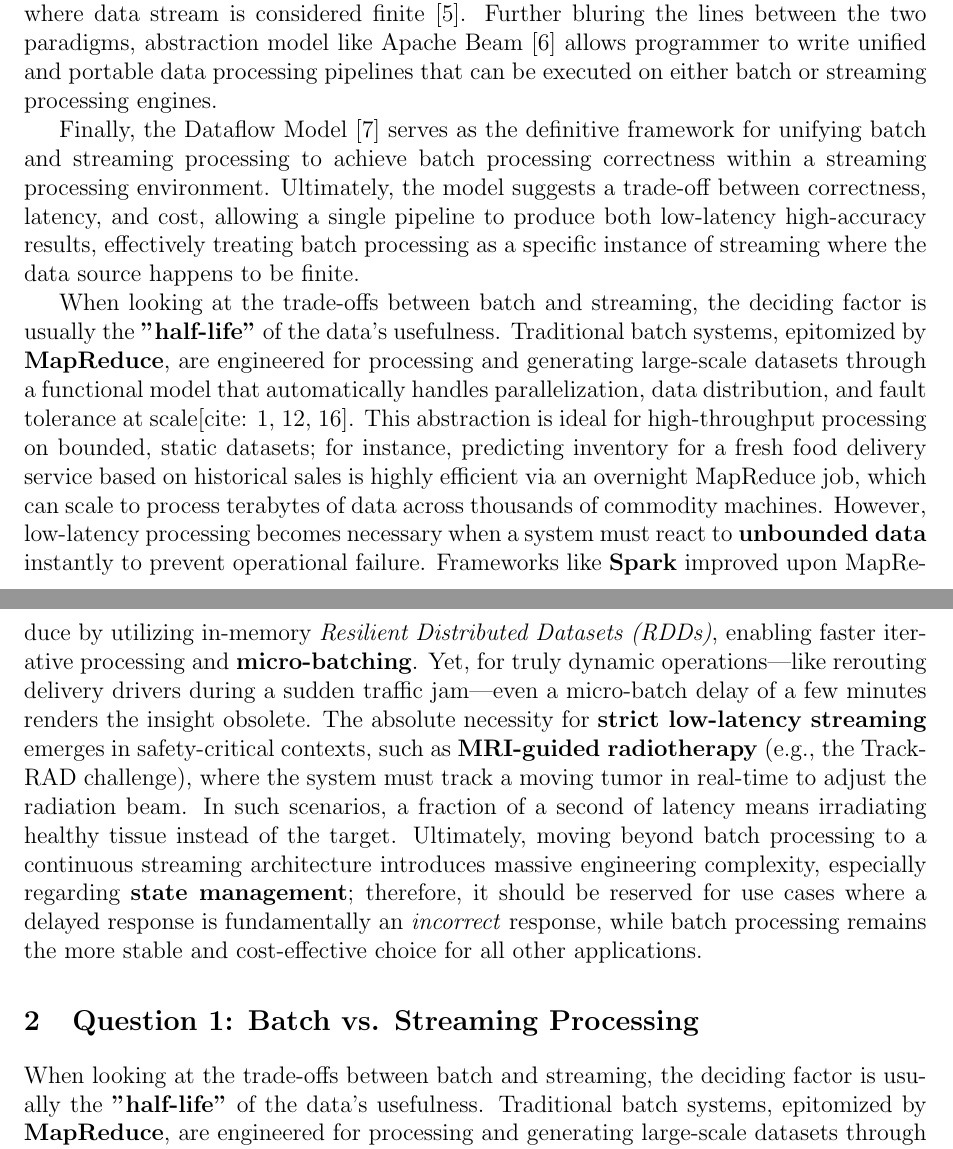
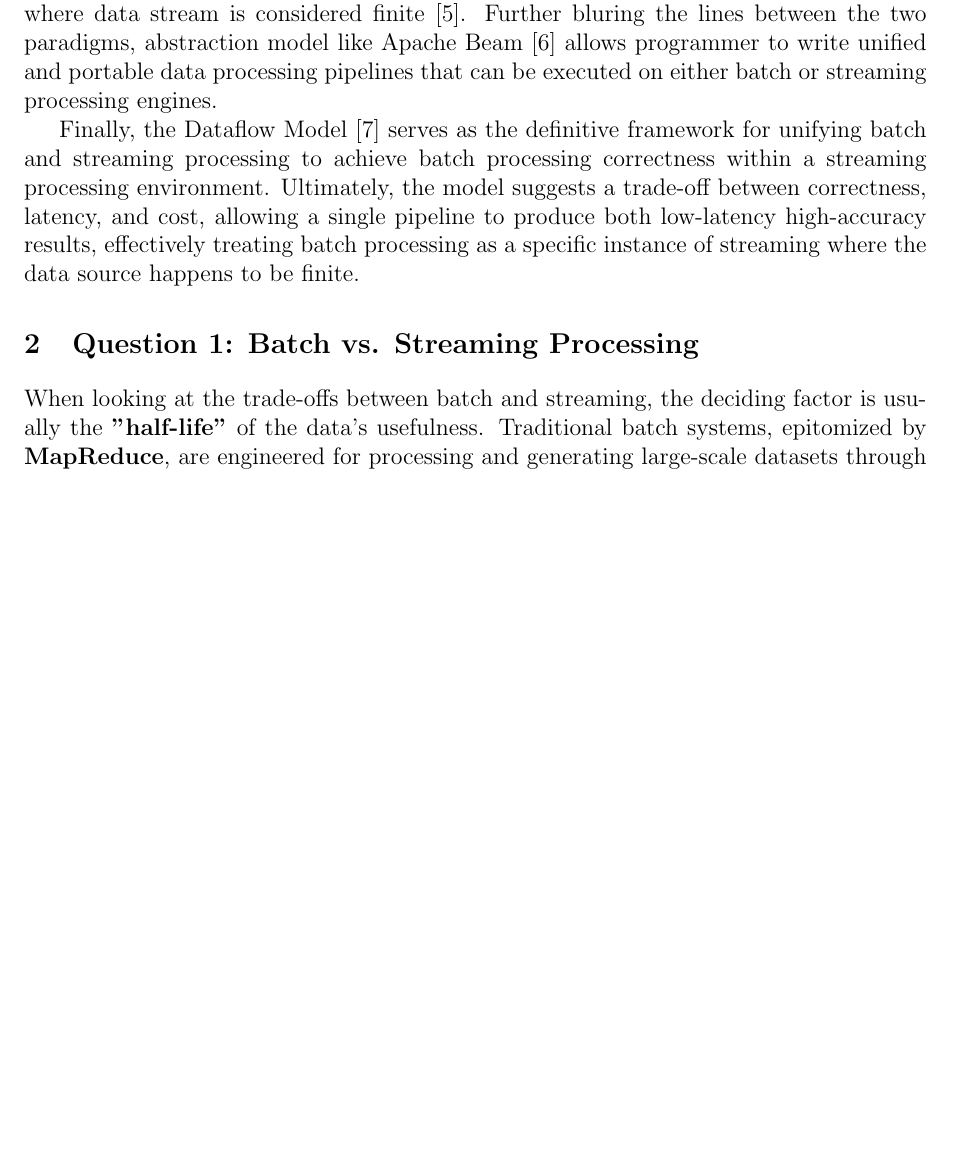
Before and after one commit to bdtiger/data-engineering-I-project, a LaTeX document (seminar/seminar-report/seminar-report.tex, which reads seminar/seminar-report/sections/question1.tex): two parts of pages 2 and 3 of 9 before the commit and part of page 2 of 9 after it, the two joined at a grey line, cut so that both start at the same text, the shorter picture padded with empty space. Compiled offline with pdfLaTeX.

Commit message:
removed duplicate content from question 1

```diff
--- a/seminar/seminar-report/sections/question1.tex
+++ b/seminar/seminar-report/sections/question1.tex
@@ -9,6 +8,3 @@ Early batch frameworks like Google's MapReduce \cite{dean2004mapreduce} achieved
 Some recent frameworks have been developed to connect the gap between batch and streaming processing by unifying the architectural division. Apache Spark approaches this unification through "micro-batching", dividing the continuous streams into small batches to leverage fault-tolerance and in-memory batch execution\cite{computers3040117}. While Apache Flink took the inverse approach by treating batch processing as streaming processing where data stream is considered finite\cite{df177547a4364bb0a7e2470b83025bb0}. Further bluring the lines between the two paradigms, abstraction model like Apache Beam \cite{li2018challenges} allows programmer to write unified and portable data processing pipelines that can be executed on either batch or streaming processing engines.
 
 Finally, the Dataflow Model\cite{10.14778/2824032.2824076} serves as the definitive framework for unifying batch and streaming processing to achieve batch processing correctness within a streaming processing environment. Ultimately, the model suggests a  trade-off between correctness, latency, and cost, allowing a single pipeline to produce both low-latency high-accuracy results, effectively treating batch processing as a specific instance of streaming where the data source happens to be finite.
-
-
-When looking at the trade-offs between batch and streaming, the deciding factor is usually the \textbf{"half-life"} of the data's usefulness. Traditional batch systems, epitomized by \textbf{MapReduce}, are engineered for processing and generating large-scale datasets through a functional model that automatically handles parallelization, data distribution, and fault tolerance at scale[cite: 1, 12, 16]. This abstraction is ideal for high-throughput processing on bounded, static datasets; for instance, predicting inventory for a fresh food delivery service based on historical sales is highly efficient via an overnight MapReduce job, which can scale to process terabytes of data across thousands of commodity machines. However, low-latency processing becomes necessary when a system must react to \textbf{unbounded data} instantly to prevent operational failure. Frameworks like \textbf{Spark} improved upon MapReduce by utilizing in-memory \textit{Resilient Distributed Datasets (RDDs)}, enabling faster iterative processing and \textbf{micro-batching}. Yet, for truly dynamic operations—like rerouting delivery drivers during a sudden traffic jam—even a micro-batch delay of a few minutes renders the insight obsolete. The absolute necessity for \textbf{strict low-latency streaming} emerges in safety-critical contexts, such as \textbf{MRI-guided radiotherapy} (e.g., the TrackRAD challenge), where the system must track a moving tumor in real-time to adjust the radiation beam. In such scenarios, a fraction of a second of latency means irradiating healthy tissue instead of the target. Ultimately, moving beyond batch processing to a continuous streaming architecture introduces massive engineering complexity, especially regarding \textbf{state management}; therefore, it should be reserved for use cases where a delayed response is fundamentally an \textit{incorrect} response, while batch processing remains the more stable and cost-effective choice for all other applications.
```
Also changed, not shown: seminar/seminar-report/sections/question1.tex (1 more changed lines).
